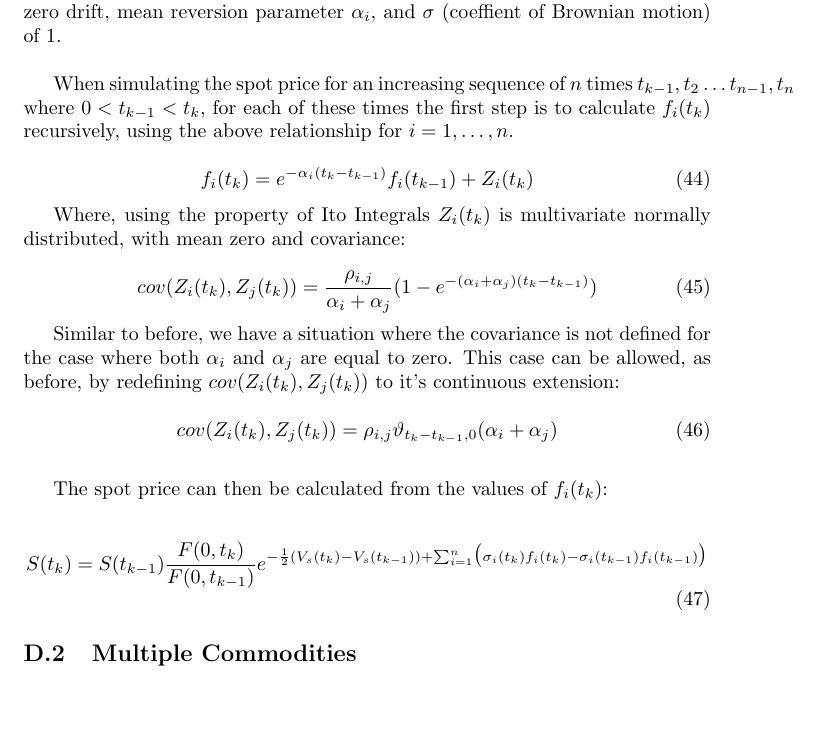
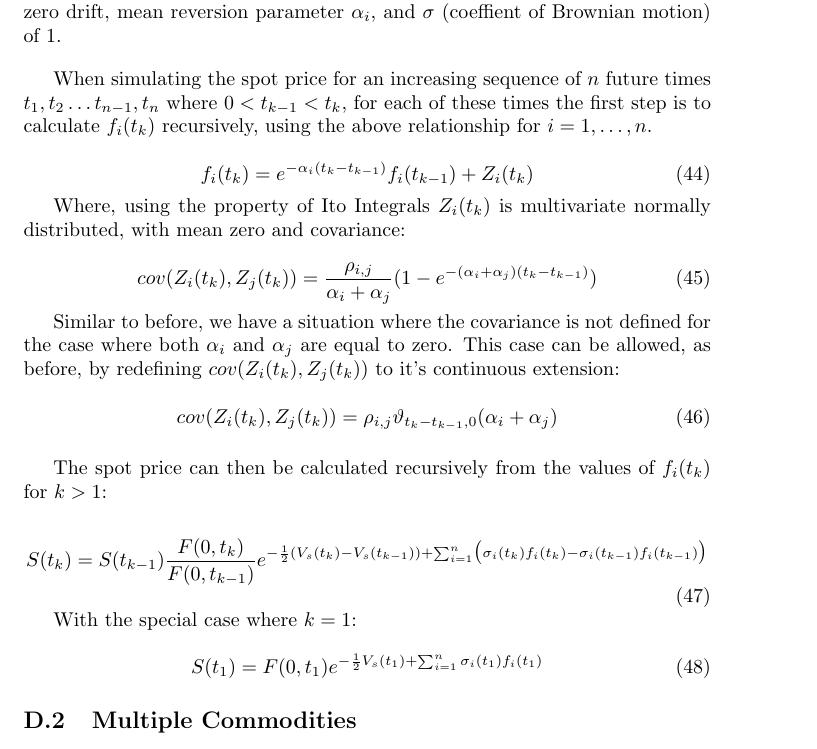
Before and after one commit to dtrader007/core, a LaTeX document (docs/multifactor_price_process/multifactor_price_process.tex): part of page 12 of 13, cut so that both start at the same text, the shorter picture padded with empty space. Compiled offline with pdfLaTeX.

Commit message:
Updated multi-factor doc for simulating the first step of the spot price.

```diff
--- a/docs/multifactor_price_process/multifactor_price_process.tex
+++ b/docs/multifactor_price_process/multifactor_price_process.tex
@@ -583,7 +583,7 @@ mean reversion parameter $\alpha_i$, and $\sigma$ (coeffient of Brownian motion)
 \bigskip
 
 When simulating the spot price for an increasing sequence of $n$
-times $t_{k-1}, t_2 \hdots t_{n-1}, t_n$ where $0 < t_{k-1} < t_k$, for each of these
+future times $t_1, t_2 \hdots t_{n-1}, t_n$ where $0 < t_{k-1} < t_k$, for each of these
 times the first step is to calculate $f_i(t_k)$ recursively, using the above relationship % TODO word better (maybe equation ref)
 for $i = 1, \hdots, n$.
 
@@ -609,12 +609,19 @@ before, by redefining $cov(Z_i(t_k), Z_j(t_k))$ to it's continuous extension:
 
 \bigskip
 
-The spot price can then be calculated from the values of $f_i(t_k)$:
+The spot price can then be calculated recursively from the values of $f_i(t_k)$ for $k>1$:
 
 \begin{equation}
     \label{eq:appendix_spot_sim}
     S(t_k) = S(t_{k-1}) \frac{F(0, t_k)}{F(0, t_{k-1})} e^{- \frac{1}{2} (V_s(t_k) -
     V_s(t_{k-1})) + \sum_{i=1}^n \bigl(\sigma_i(t_k)f_i(t_k) - \sigma_i(t_{k-1})f_i(t_{k-1})\bigr)}
+\end{equation}
+
+With the special case where $k=1$:
+
+\begin{equation}
+    S(t_1) = F(0, t_1) e^{- \frac{1}{2} V_s(t_1) +
+    \sum_{i=1}^n \sigma_i(t_1) f_i(t_1) }
 \end{equation}
 
 \subsection{Multiple Commodities}
```
Also changed, not shown: docs/multifactor_price_process/multifactor_price_process.pdf.
